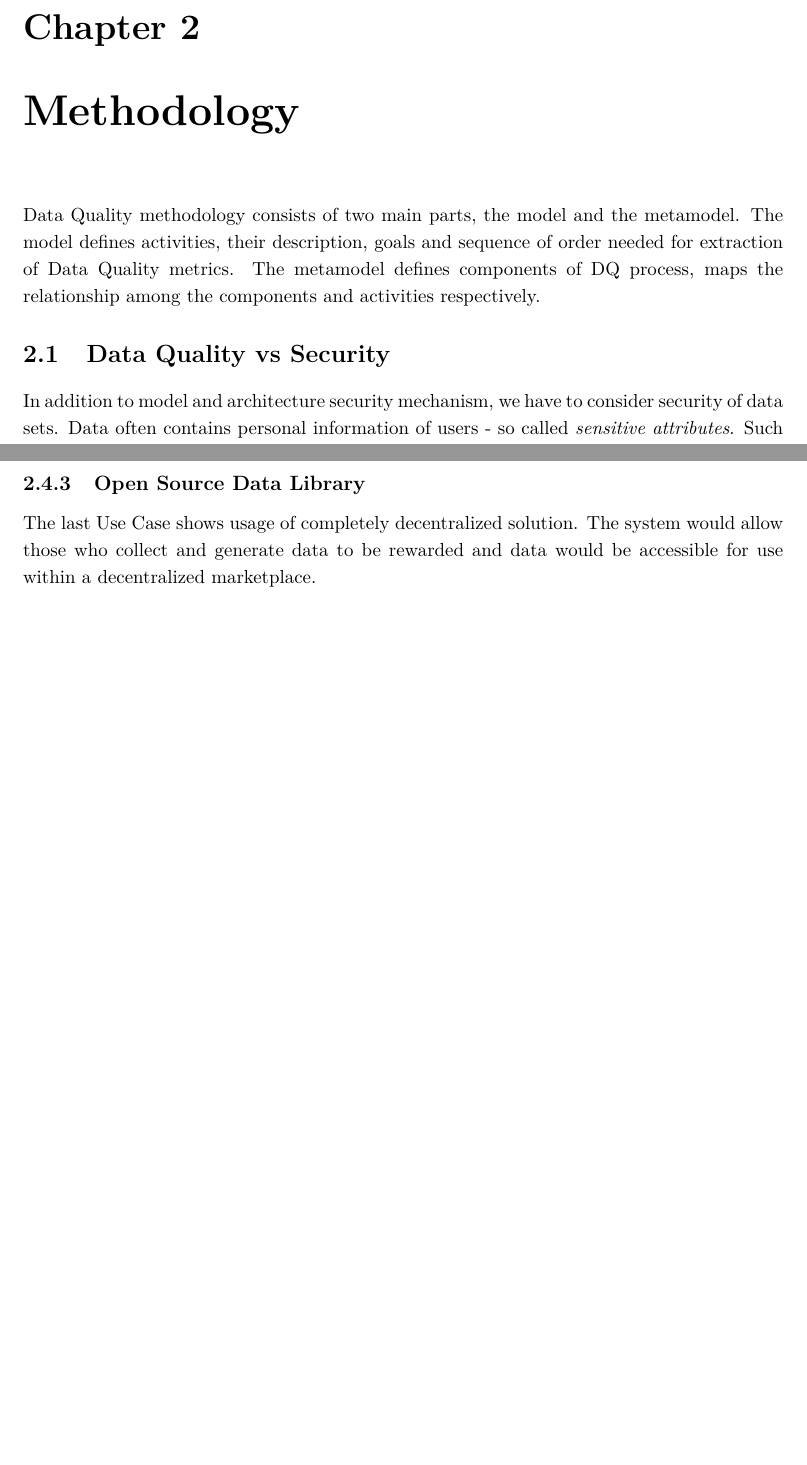
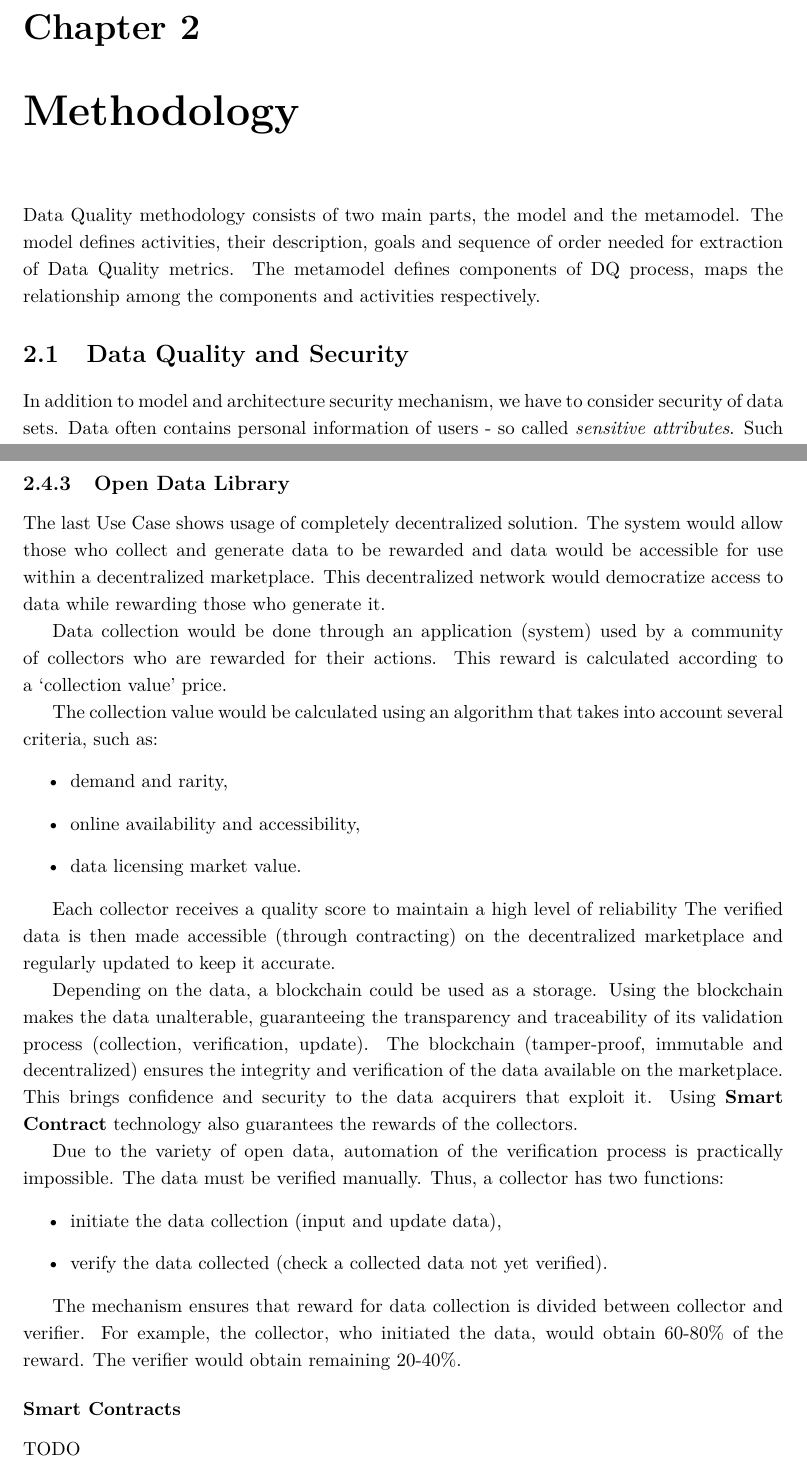
Before and after one commit to mareklovci/dip-paper, a LaTeX thesis (main.tex, which reads chapters/chapter2.tex): two parts of pages 17 and 22 of 29, joined at a grey line, cut so that both start at the same text, the shorter picture padded with empty space. Compiled offline with pdfLaTeX.

Commit message:
Update chapter2.tex

```diff
--- a/chapters/chapter2.tex
+++ b/chapters/chapter2.tex
@@ -4,7 +4,7 @@ Data Quality methodology consists of two main parts, the model and the metamodel
 The model defines activities, their description, goals and sequence of order needed for extraction of Data Quality metrics.
 The metamodel defines components of DQ process, maps the relationship among the components and activities respectively.
 
-\section{Data Quality vs Security}
+\section{Data Quality and Security}
 
 In addition to model and architecture security mechanism, we have to consider security of data sets.
 Data often contains personal information of users - so called \textit{sensitive attributes}.
@@ -180,7 +182,43 @@ Qualitative degradation of data by Proof of Constancy would not be the so import
 However, lower update frequancy of IoT device would suggest an error within a system, which could serve as a warning to network operators about a faulty device.
 Data from defective equipment should also not be taken into account in many cases.
 
-\subsection{Open Source Data Library}
+\subsection{Open Data Library}
 
 The last Use Case shows usage of completely decentralized solution.
 The system would allow those who collect and generate data to be rewarded and data would be accessible for use within a decentralized marketplace.
+This decentralized network would democratize access to data while rewarding those who generate it.
+
+Data collection would be done through an application (system) used by a community of collectors who are rewarded for their actions.
+This reward is calculated according to a~\enquote*{collection value} price.
+
+The collection value would be calculated using an algorithm that takes into account several criteria, such as:
+\begin{itemize}
+    \item demand and rarity,
+    \item online availability and accessibility,
+    \item data licensing market value.
+\end{itemize}
+
+Each collector receives a quality score to maintain a high level of reliability
+The verified data is then made accessible (through contracting) on the decentralized marketplace and regularly updated to keep it accurate.
+
+Depending on the data, a blockchain could be used as a storage.
+Using the blockchain makes the data unalterable, guaranteeing the transparency and traceability of its validation process (collection, verification, update).
+The blockchain (tamper-proof, immutable and decentralized) ensures the integrity and verification of the data available on the marketplace.
+This brings confidence and security to the data acquirers that exploit it.
+Using \textbf{Smart Contract} technology also guarantees the rewards of the collectors.
+
+Due to the variety of open data, automation of the verification process is practically impossible.
+The data must be verified manually.
+Thus, a collector has two functions:
+\begin{itemize}
+    \item initiate the data collection (input and update data),
+    \item verify the data collected (check a collected data not yet verified).
+\end{itemize}
+
+The mechanism ensures that reward for data collection is divided between collector and verifier.
+For example, the collector, who initiated the data, would obtain 60-80\% of the reward.
+The verifier would obtain remaining 20-40\%.
+
+\subsubsection{Smart Contracts}
+
+TODO
```
Also changed, not shown: chapters/chapter2.tex (2 more changed lines).
